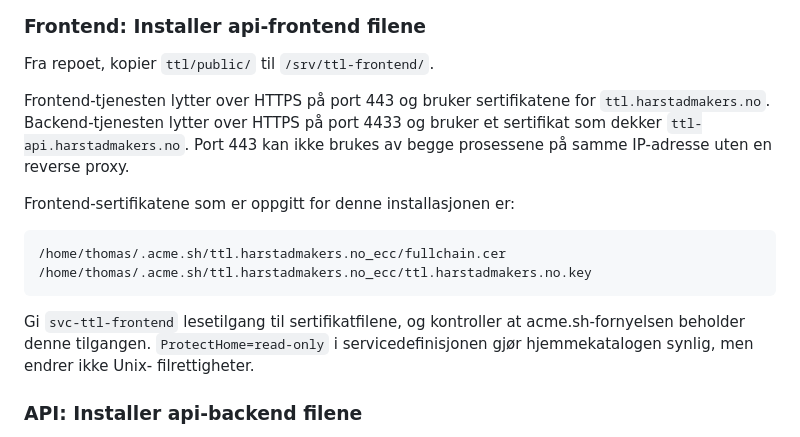
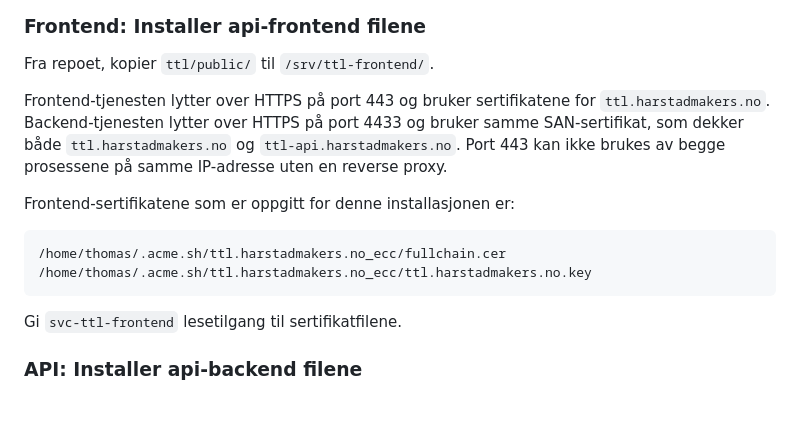
Before and after one commit to tplive/harstadmakers, a Markdown page: ttl/PRODUCTION.md, the part around the change. Drawn GitHub-style; blank space fills up the shorter version.

Commit message:
Oppdaterer produksjonsdokumentasjon.

````diff
--- a/ttl/PRODUCTION.md
+++ b/ttl/PRODUCTION.md
@@ -65,8 +65,8 @@ sudo adduser --system --group --shell /usr/sbin/nologin --home /srv/ttl-frontend
 Fra repoet, kopier `ttl/public/` til `/srv/ttl-frontend/`.
 
 Frontend-tjenesten lytter over HTTPS på port 443 og bruker sertifikatene for
-`ttl.harstadmakers.no`. Backend-tjenesten lytter over HTTPS på port 4433 og
-bruker et sertifikat som dekker `ttl-api.harstadmakers.no`. Port 443 kan ikke
+`ttl.harstadmakers.no`. Backend-tjenesten lytter over HTTPS på port 4433 og bruker samme SAN-sertifikat,
+som dekker både `ttl.harstadmakers.no` og `ttl-api.harstadmakers.no`. Port 443 kan ikke
 brukes av begge prosessene på samme IP-adresse uten en reverse proxy.
 
 Frontend-sertifikatene som er oppgitt for denne installasjonen er:
@@ -76,10 +76,7 @@ Frontend-sertifikatene som er oppgitt for denne installasjonen er:
 /home/thomas/.acme.sh/ttl.harstadmakers.no_ecc/ttl.harstadmakers.no.key
 ```
 
-Gi `svc-ttl-frontend` lesetilgang til sertifikatfilene, og kontroller at
-acme.sh-fornyelsen beholder denne tilgangen. `ProtectHome=read-only` i
-servicedefinisjonen gjør hjemmekatalogen synlig, men endrer ikke Unix-
-filrettigheter.
+Gi `svc-ttl-frontend` lesetilgang til sertifikatfilene.
 
 ### API: Installer api-backend filene
 
````
